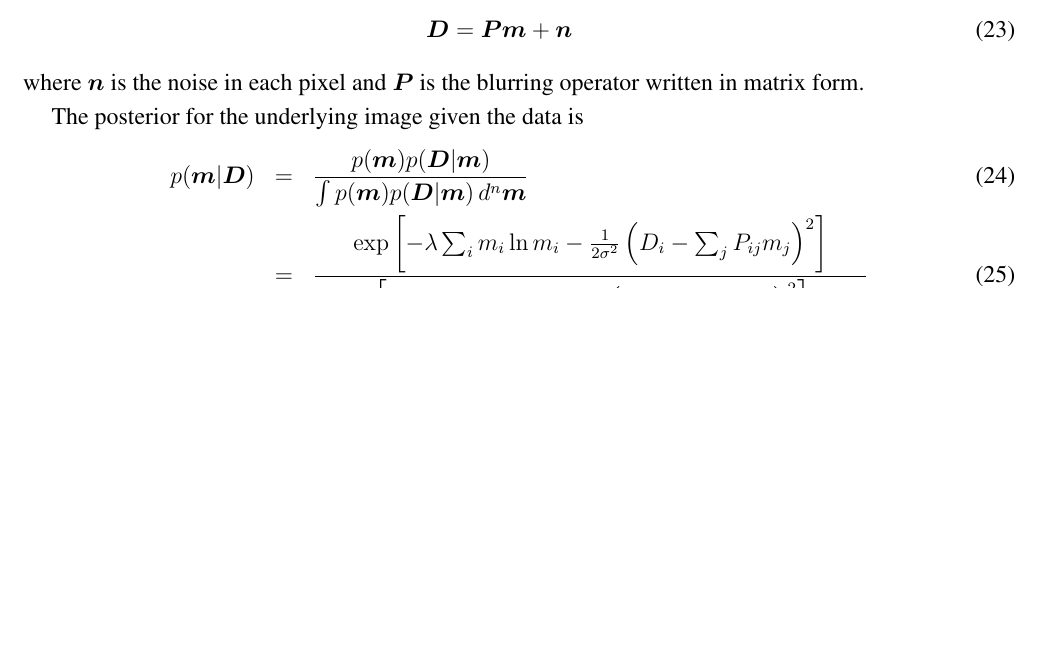
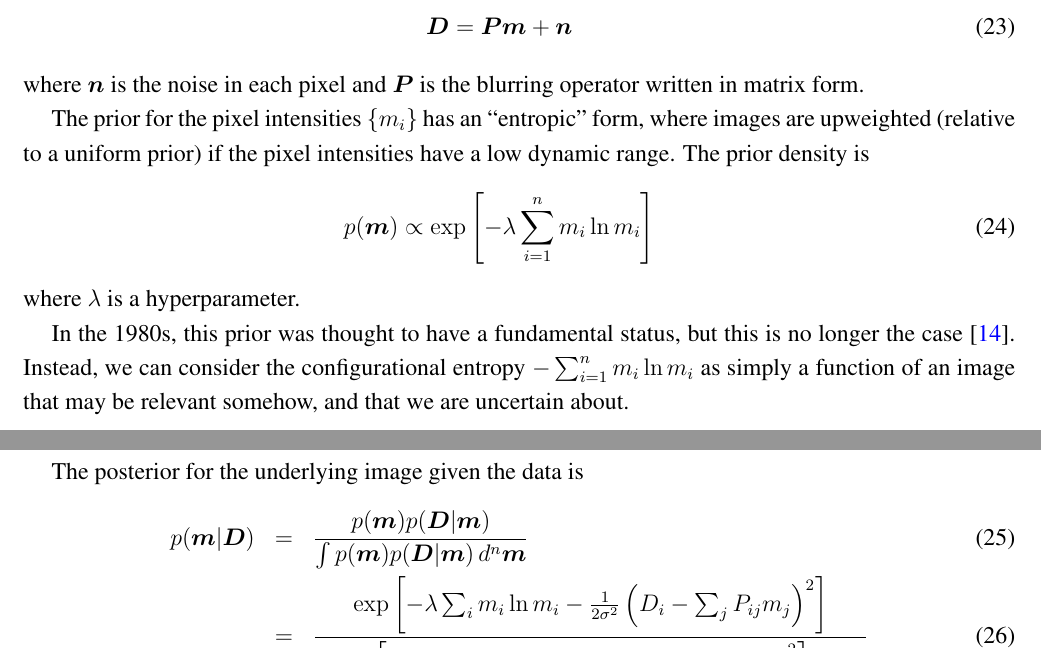
Before and after one commit to eggplantbren/TwinPeaks3, a LaTeX paper (Paper/ms.tex): part of page 9 of 12 before the commit and two parts of pages 9 and 10 of 12 after it, the two joined at a grey line, cut so that both start at the same text, the shorter picture padded with empty space. Compiled offline with pdfLaTeX.

Commit message:
entropy prior talk

```diff
--- a/Paper/ms.tex
+++ b/Paper/ms.tex
@@ -616,6 +616,22 @@ $\sigma$, assumed known. This is usually written as
 where $\boldsymbol{n}$ is the noise in each pixel and $\boldsymbol{P}$ is
 the blurring operator written in matrix form.
 
+The prior for the pixel intensities $\{m_i\}$ has an ``entropic'' form,
+where images are upweighted (relative to a uniform prior) if the pixel
+intensities have a low dynamic range. The prior density is
+\begin{eqnarray}
+p(\boldsymbol{m}) \propto \exp
+\left[
+-\lambda \sum_{i=1}^n m_i \ln m_i
+\right]
+\end{eqnarray}
+where $\lambda$ is a hyperparameter.
+
+In the 1980s, this prior was thought to have a fundamental status, but this
+is no longer the case \citep{massinf}. Instead, we can consider the configurational
+entropy $-\sum_{i=1}^n m_i \ln m_i$ as simply a function of an image that may
+be relevant somehow, and that we are uncertain about.
+
 The posterior for the underlying image given the data is
 \begin{eqnarray}
 p(\boldsymbol{m} | \boldsymbol{D})
```
Also changed, not shown: Paper/ms.tex (4 more changed lines).
